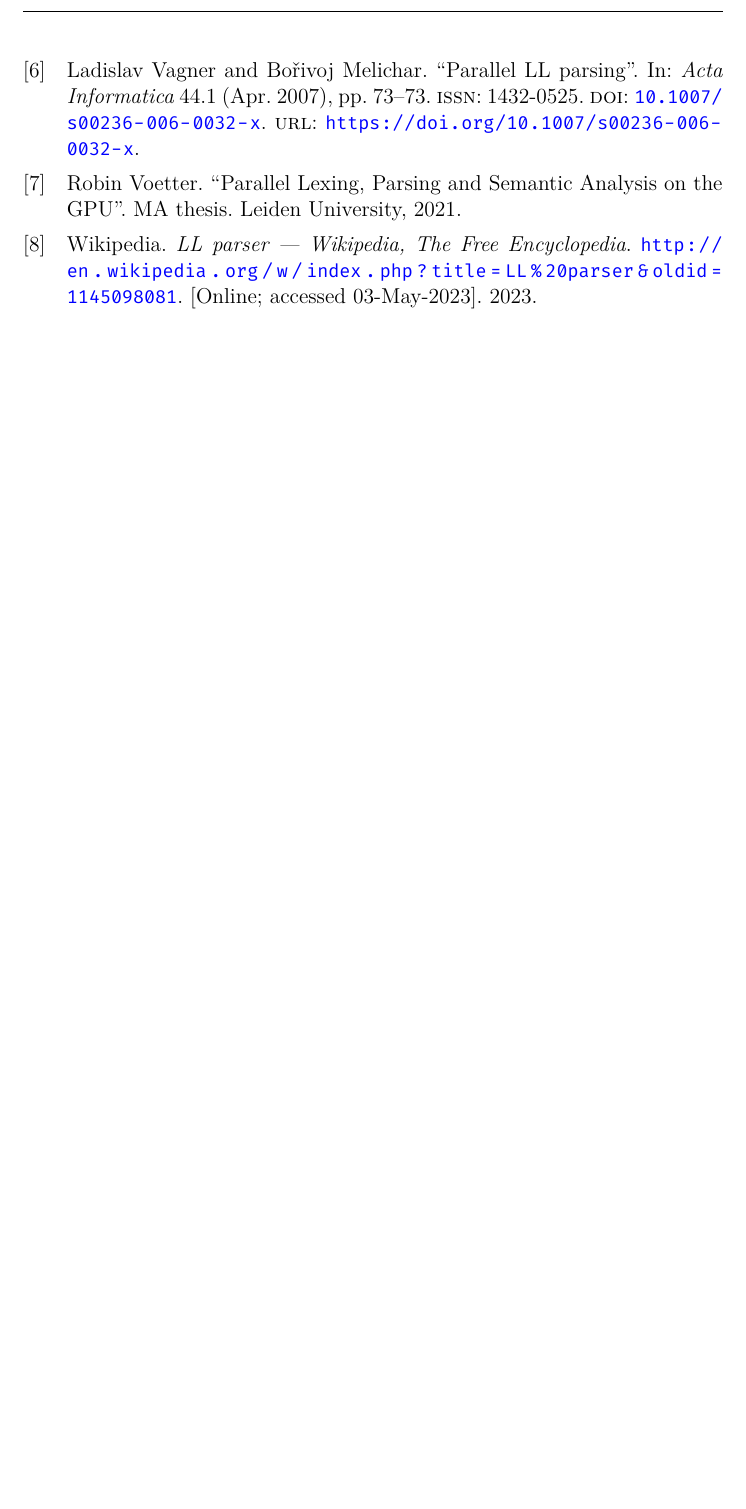
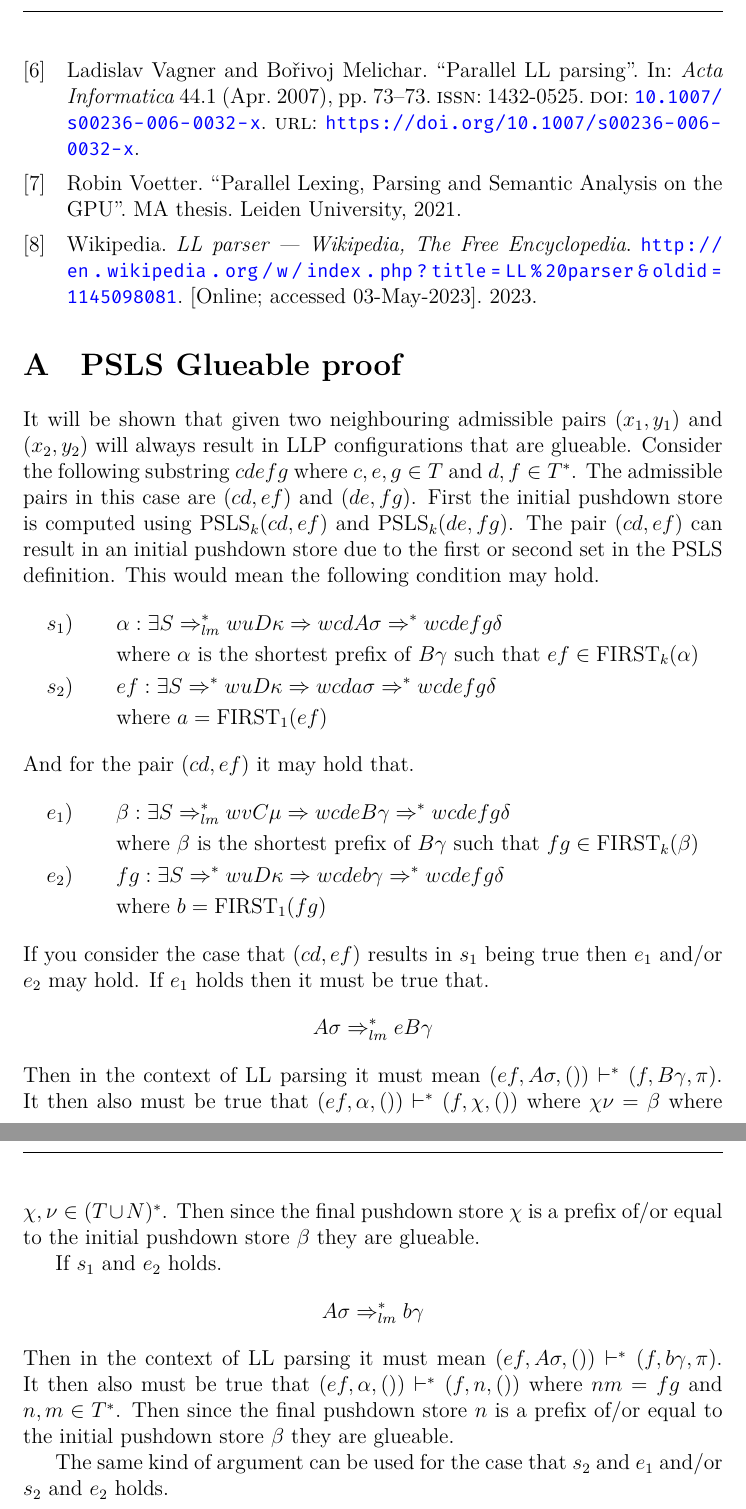
Before and after one commit to WilliamDue/parallel-parser-paper, a LaTeX paper (main.tex, which reads sections/appendix/proof.tex): part of page 26 of 26 before the commit and two parts of pages 26 and 27 of 27 after it, the two joined at a grey line, cut so that both start at the same text, the shorter picture padded with empty space. Compiled offline with XeLaTeX.

Commit message:
Small fixes and proof that should hopefully be true.

```diff
--- a/main.tex
+++ b/main.tex
@@ -212,4 +212,7 @@ During this project it was also realized that there are two mistakes in the LLP
 The usability of the grammar class $\LLP(q, k)$ is at the moment unknown for $q > 1$ and $k > 1$. It is known a $\LLP(1, 1)$ parser generator can be used for JSON and a small C-like language \cite{voetter2021}. These implementations come with limitations, an example is JSON is not $\LLP(1, 1)$ \cite[60]{voetter2021}, so modifications are made such that JSON can be parsed. The hope is that by creating a $\LLP(q, k)$ parser this can help mitigate these limitations.
 
 \printbibliography
+\appendix
+\section{PSLS Glueable proof}
+\input{sections/appendix/proof.tex}
 \end{document}
--- /dev/null
+++ b/sections/appendix/proof.tex
@@ -0,0 +1,27 @@
+It will be shown that given two neighbouring admissible pairs $(x_1, y_1)$ and $(x_2, y_2)$ will always result in LLP configurations that are glueable. Consider the following substring $cdefg$ where $c, e, g \in T$ and $d, f \in T^*$. The admissible pairs in this case are $(cd, ef)$ and $(de, fg)$. First the initial pushdown store is computed using $\PSLS_k(cd, ef)$ and $\PSLS_k(de, fg)$. The pair $(cd, ef)$ can result in an initial pushdown store due to the first or second set in the PSLS definition. This would mean the following condition may hold.
+\begin{align*}
+    s_1) \qquad & \alpha : \exists S \Rightarrow^*_{lm} wuD\kappa \Rightarrow wcdA\sigma \Rightarrow^* wcdefg\delta \\
+    & \text{where } \alpha \text{ is the shortest prefix of } B\gamma \text{ such that } ef \in \FIRST_k(\alpha) \\
+    s_2) \qquad & ef : \exists S \Rightarrow^* wuD\kappa \Rightarrow wcda\sigma \Rightarrow^* wcdefg\delta \\
+    & \text{where } a = \FIRST_1(ef)
+\end{align*}
+And for the pair $(cd, ef)$ it may hold that.
+\begin{align*}
+    e_1) \qquad & \beta : \exists S \Rightarrow^*_{lm} wvC\mu \Rightarrow wcdeB\gamma \Rightarrow^* wcdefg\delta \\
+    & \text{where } \beta \text{ is the shortest prefix of } B\gamma \text{ such that } fg \in \FIRST_k(\beta) \\
+    e_2) \qquad & fg : \exists S \Rightarrow^* wuD\kappa \Rightarrow wcdeb\gamma \Rightarrow^* wcdefg\delta \\
+    & \text{where } b = \FIRST_1(fg)
+\end{align*}
+If you consider the case that $(cd, ef)$ results in $s_1$ being true then $e_1$ and/or $e_2$ may hold. If $e_1$ holds then it must be true that.
+\begin{align*}
+    A\sigma \Rightarrow^*_{lm} eB\gamma
+\end{align*}
+Then in the context of LL parsing it must mean $(ef, A\sigma, ()) \vdash^* (f, B\gamma, \pi)$. It then also must be true that $(ef, \alpha, ()) \vdash^* (f, \chi, ())$ where $\chi\nu = \beta$ where $\chi, \nu \in (T \cup N)^*$. Then since the final pushdown store $\chi$ is a prefix of/or equal to the initial pushdown store $\beta$ they are glueable.
+
+If $s_1$ and $e_2$ holds.
+\begin{align*}
+    A\sigma \Rightarrow^*_{lm} b\gamma
+\end{align*}
+Then in the context of LL parsing it must mean $(ef, A\sigma, ()) \vdash^* (f, b\gamma, \pi)$. It then also must be true that $(ef, \alpha, ()) \vdash^* (f, n, ())$ where $nm = fg$ and $n, m \in T^*$. Then since the final pushdown store $n$ is a prefix of/or equal to the initial pushdown store $\beta$ they are glueable.
+
+The same kind of argument can be used for the case that $s_2$ and $e_1$ and/or $s_2$ and $e_2$ holds.
```
Also changed, not shown: sections/theory/llp.tex (+3 -3 lines), main.pdf.
